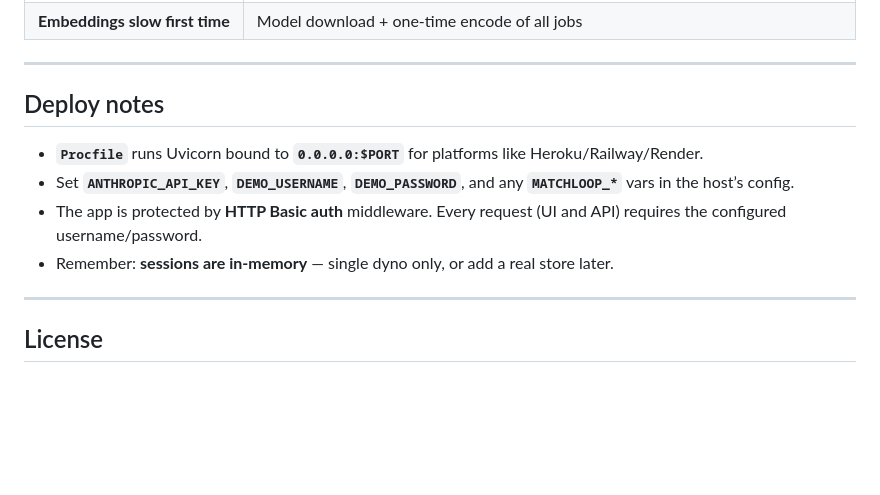
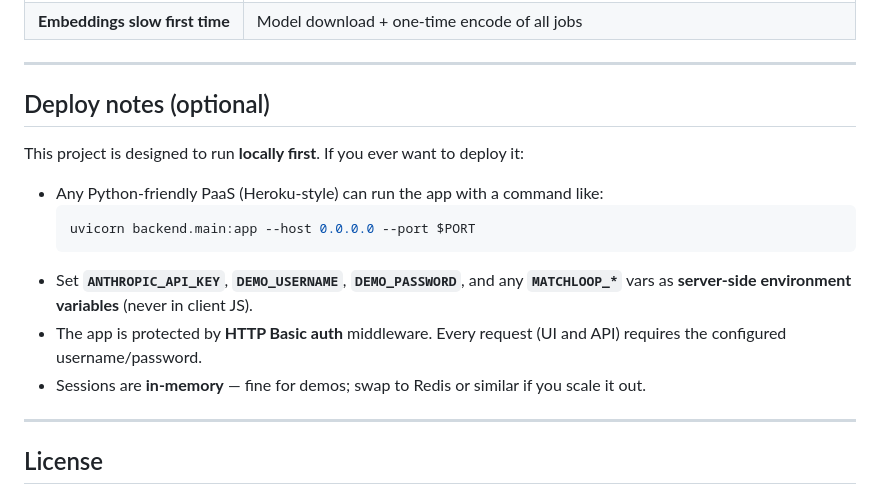
Before and after one commit to langdonjs/MatchLoop, a Markdown page: README.md, the part around the change. Rendered like a GitHub page; blank space fills up the shorter version.

Commit message:
Clarify local-first design and optional deploy
Co-authored-by: Cursor <cursoragent@cursor.com>

````diff
--- a/README.md
+++ b/README.md
@@ -227,12 +227,17 @@ SSE event types (representative): `ranking_chunk`, `session_complete`, `feedback
 
 ---
 
-## Deploy notes
+## Deploy notes (optional)
 
-- **`Procfile`** runs Uvicorn bound to **`0.0.0.0:$PORT`** for platforms like Heroku/Railway/Render.
-- Set **`ANTHROPIC_API_KEY`**, **`DEMO_USERNAME`**, **`DEMO_PASSWORD`**, and any **`MATCHLOOP_*`** vars in the host’s config.
+This project is designed to run **locally first**. If you ever want to deploy it:
+
+- Any Python-friendly PaaS (Heroku-style) can run the app with a command like:
+  ```bash
+  uvicorn backend.main:app --host 0.0.0.0 --port $PORT
+  ```
+- Set **`ANTHROPIC_API_KEY`**, **`DEMO_USERNAME`**, **`DEMO_PASSWORD`**, and any **`MATCHLOOP_*`** vars as **server-side environment variables** (never in client JS).
 - The app is protected by **HTTP Basic auth** middleware. Every request (UI and API) requires the configured username/password.
-- Remember: **sessions are in-memory** — single dyno only, or add a real store later.
+- Sessions are **in-memory** — fine for demos; swap to Redis or similar if you scale it out.
 
 ---
 
````
